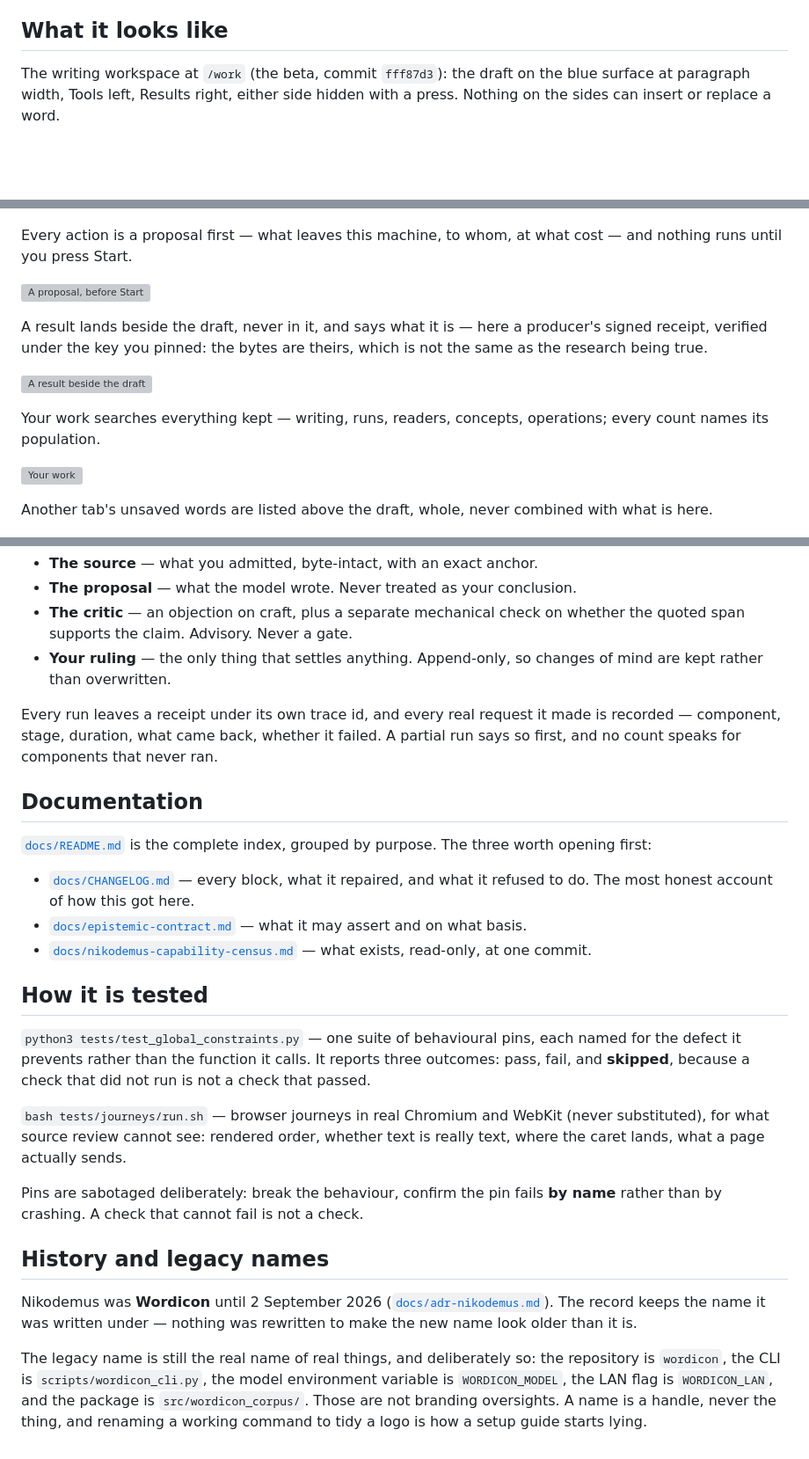
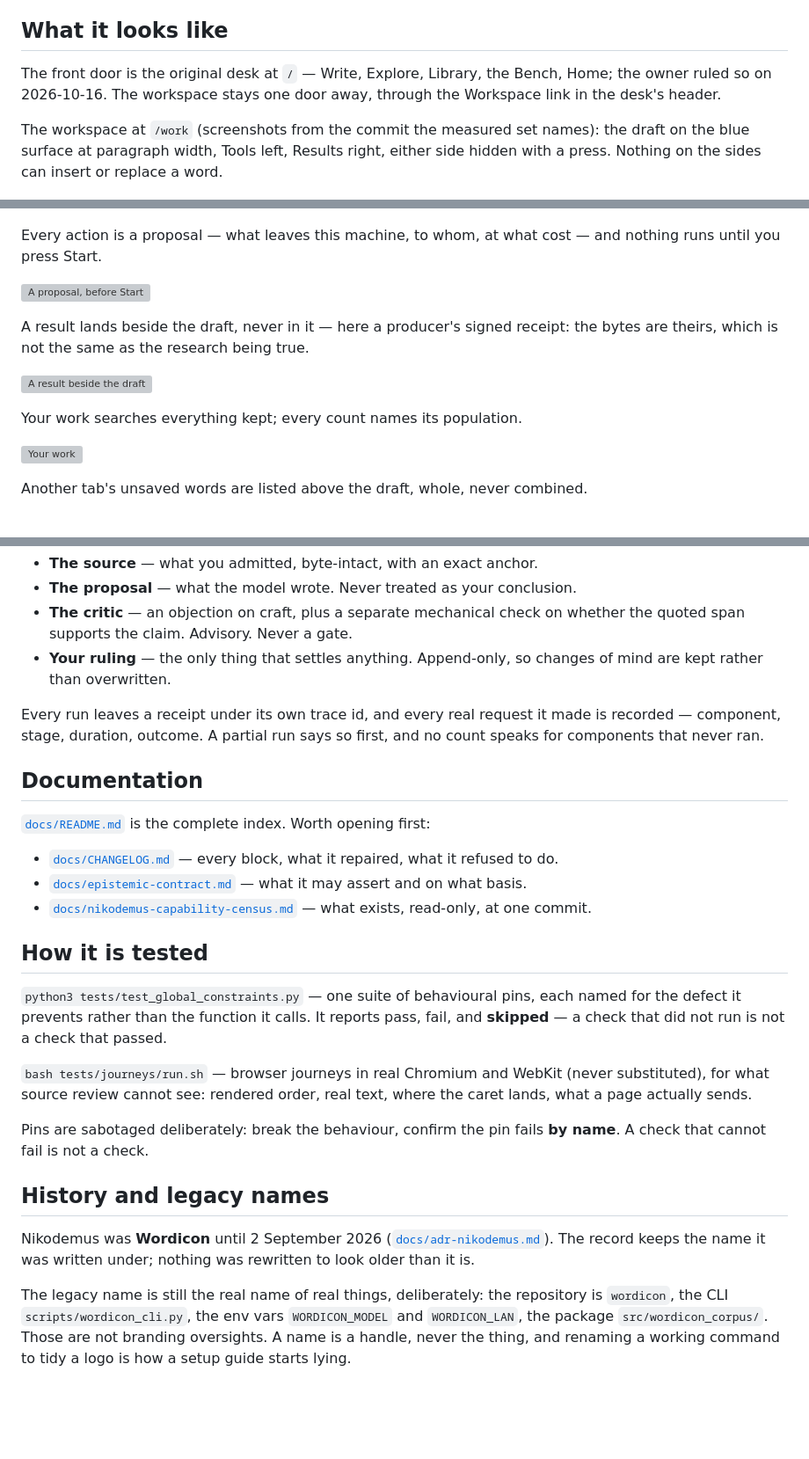
Before and after one commit to Swixixle/wordicon, a Markdown page: README.md, 3 parts joined by grey strips. Shown at 88% size. GitHub-like rendering; blank space fills up the shorter version; grey boxes are pictures that could not be loaded.

```diff
--- a/README.md
+++ b/README.md
@@ -25,9 +25,15 @@ without amending it.
 
 ## What it looks like
 
-The writing workspace at `/work` (the beta, commit `fff87d3`): the draft on
-the blue surface at paragraph width, Tools left, Results right, either side
-hidden with a press. Nothing on the sides can insert or replace a word.
+The front door is the original desk at `/` — Write, Explore, Library, the
+Bench, Home; the owner ruled so on 2026-10-16. The
+workspace stays one door away, through the Workspace link in the desk's
+header.
+
+The workspace at `/work` (screenshots from the commit the measured
+set names): the draft on the blue surface at paragraph width, Tools
+left, Results right, either side hidden with a press. Nothing on the sides
+can insert or replace a word.
 
 ![The workspace: draft, Tools, Results](docs/screenshots/workspace-v2/chromium-01-tools-open-results-closed.png)
 
@@ -36,24 +42,23 @@ has run yet.
 
 ![The selection menu](docs/screenshots/workspace-v2/chromium-02-selection-menu.png)
 
-Every action is a proposal first — what leaves this machine, to whom, at what
+Every action is a proposal — what leaves this machine, to whom, at what
 cost — and nothing runs until you press Start.
 
 ![A proposal, before Start](docs/screenshots/workspace-v2/chromium-03-proposal.png)
 
-A result lands beside the draft, never in it, and says what it is — here a
-producer's signed receipt, verified under the key you pinned: the bytes are
-theirs, which is not the same as the research being true.
+A result lands beside the draft, never in it — here a producer's signed
+receipt: the bytes are theirs, which is not the same as the research being
+true.
 
 ![A result beside the draft](docs/screenshots/workspace-v2/chromium-14b-result-complete.png)
 
-Your work searches everything kept — writing, runs, readers, concepts,
-operations; every count names its population.
+Your work searches everything kept; every count names its population.
 
 ![Your work](docs/screenshots/workspace-v2/chromium-18-yourwork.png)
 
-Another tab's unsaved words are listed above the draft, whole, never combined
-with what is here.
+Another tab's unsaved words are listed above the draft, whole, never
+combined.
 
 ![Another tab's unsaved copy, listed](docs/screenshots/workspace-v2/chromium-41-drafts-bar-after-reload-own-words-kept.png)
 
@@ -154,17 +166,16 @@ Four things are kept apart on purpose, and the interface never merges them:
   changes of mind are kept rather than overwritten.
 
 Every run leaves a receipt under its own trace id, and every real request it
-made is recorded — component, stage, duration, what came back, whether it
-failed. A partial run says so first, and no count speaks for components that
+made is recorded — component, stage, duration, outcome. A partial run says so first, and no count speaks for components that
 never ran.
 
 ## Documentation
 
-[`docs/README.md`](docs/README.md) is the complete index, grouped by purpose.
-The three worth opening first:
+[`docs/README.md`](docs/README.md) is the complete index. Worth opening
+first:
 
-- [`docs/CHANGELOG.md`](docs/CHANGELOG.md) — every block, what it repaired, and
-  what it refused to do. The most honest account of how this got here.
+- [`docs/CHANGELOG.md`](docs/CHANGELOG.md) — every block, what it repaired, what
+  it refused to do.
 - [`docs/epistemic-contract.md`](docs/epistemic-contract.md) — what it may
   assert and on what basis.
 - [`docs/nikodemus-capability-census.md`](docs/nikodemus-capability-census.md)
@@ -173,27 +184,25 @@ The three worth opening first:
 ## How it is tested
 
 `python3 tests/test_global_constraints.py` — one suite of behavioural pins,
-each named for the defect it prevents rather than the function it calls. It
-reports three outcomes: pass, fail, and **skipped**, because a check that did
-not run is not a check that passed.
+each named for the defect it prevents rather than the function it calls. It reports
+pass, fail, and **skipped** — a check that did not run is not a check that
+passed.
 
 `bash tests/journeys/run.sh` — browser journeys in real Chromium and WebKit
-(never substituted), for what source review cannot see: rendered order,
-whether text is really text, where the caret lands, what a page actually sends.
+(never substituted), for what source review cannot see: rendered
+order, real text, where the caret lands, what a page actually sends.
 
-Pins are sabotaged deliberately: break the behaviour, confirm the pin fails
-**by name** rather than by crashing. A check that cannot fail is not a check.
+Pins are sabotaged deliberately: break the behaviour, confirm the pin
+fails **by name**. A check that cannot fail is not a check.
 
 ## History and legacy names
 
 Nikodemus was **Wordicon** until 2 September 2026
-([`docs/adr-nikodemus.md`](docs/adr-nikodemus.md)). The record keeps the name
-it was written under — nothing was rewritten to make the new name look older
-than it is.
+([`docs/adr-nikodemus.md`](docs/adr-nikodemus.md)). The record keeps the name it was
+written under; nothing was rewritten to look older than it is.
 
-The legacy name is still the real name of real things, and deliberately so:
-the repository is `wordicon`, the CLI is `scripts/wordicon_cli.py`, the model
-environment variable is `WORDICON_MODEL`, the LAN flag is `WORDICON_LAN`, and
-the package is `src/wordicon_corpus/`. Those are not branding oversights. A
+The legacy name is still the real name of real things, deliberately:
+the repository is `wordicon`, the CLI `scripts/wordicon_cli.py`, the env
+vars `WORDICON_MODEL` and `WORDICON_LAN`, the package `src/wordicon_corpus/`. Those are not branding oversights. A
 name is a handle, never the thing, and renaming a working command to tidy a
 logo is how a setup guide starts lying.
```
Also changed, not shown: other parts of README.md (+38 -31 lines).
